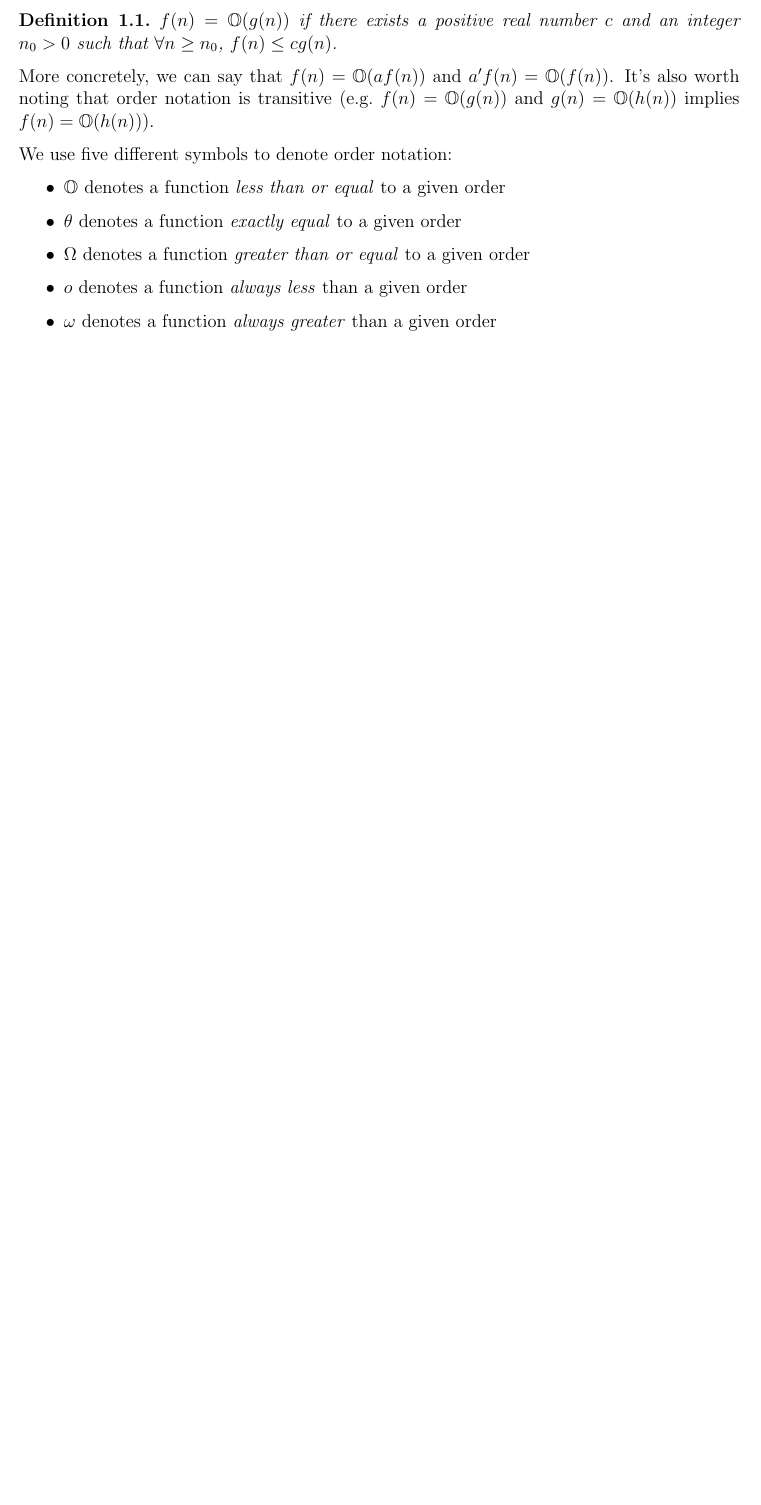
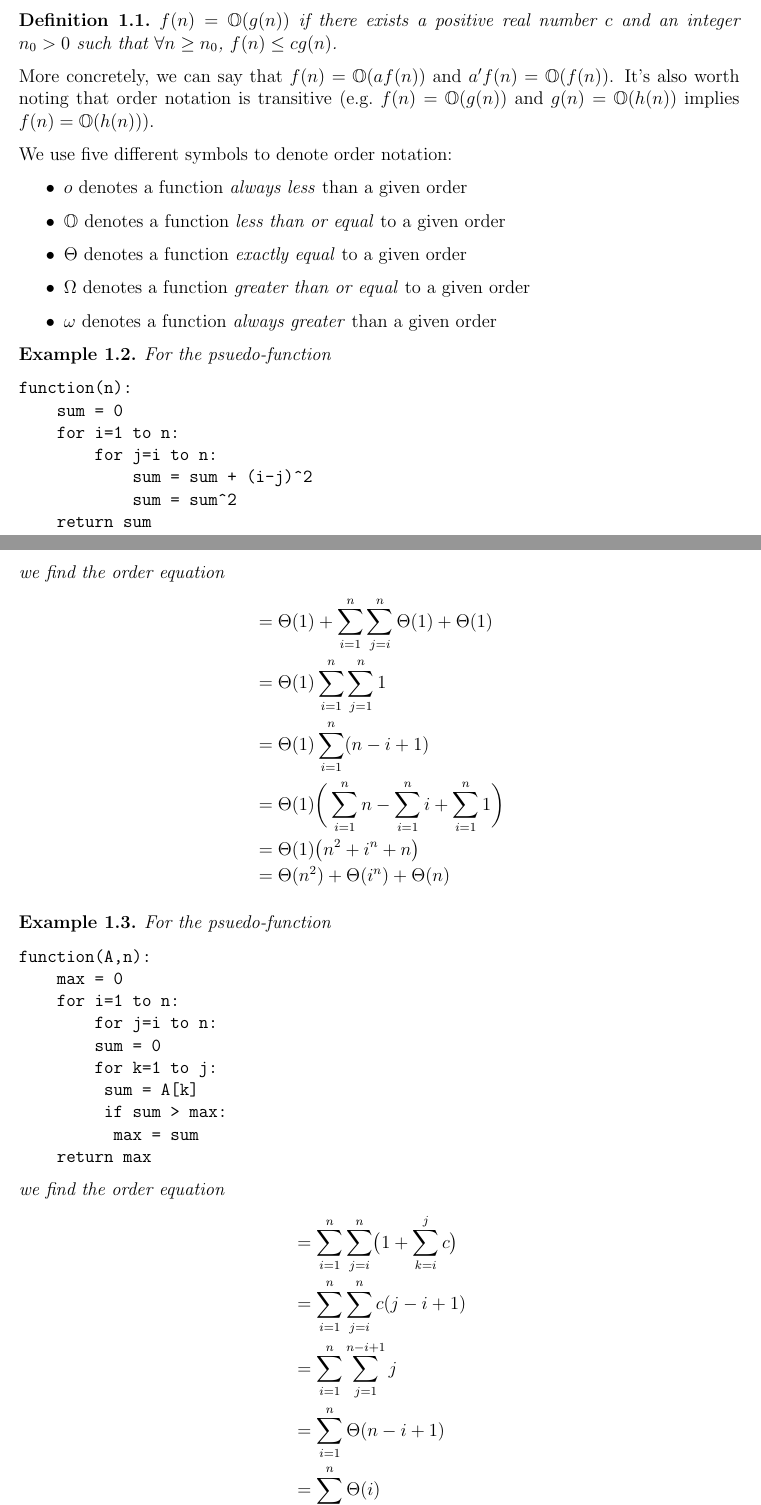
Before and after one commit to nikklassen/kevin-notes, a LaTeX document (2b/cs240/cs240.tex): part of page 2 of 2 before the commit and two parts of pages 2 and 3 of 4 after it, the two joined at a grey line, cut so that both start at the same text, the shorter picture padded with empty space. Compiled offline with pdfLaTeX.

Commit message:
Thursday, May 15th

```diff
--- a/2b/cs240/cs240.tex
+++ b/2b/cs240/cs240.tex
@@ -53,10 +53,54 @@ More concretely, we can say that $f(n) = \mathbb{O}(af(n))$ and $a^\prime f(n) =
 
 We use five different symbols to denote order notation:
 \begin{itemize}
+\item $o$ denotes a function \emph{always less} than a given order
 \item $\mathbb{O}$ denotes a function \emph{less than or equal} to a given order
-\item $\theta$ denotes a function \emph{exactly equal} to a given order
+\item $\Theta$ denotes a function \emph{exactly equal} to a given order
 \item $\Omega$ denotes a function \emph{greater than or equal} to a given order
-\item $o$ denotes a function \emph{always less} than a given order
 \item $\omega$ denotes a function \emph{always greater} than a given order
 \end{itemize}
 
+\begin{example}
+For the psuedo-function
+\begin{verbatim}
+function(n):
+    sum = 0
+    for i=1 to n:
+        for j=i to n:
+            sum = sum + (i-j)^2
+            sum = sum^2
+    return sum
+\end{verbatim}
+we find the order equation
+\begin{align*}
+&= \Theta(1) + \sum_{i=1}^n \sum_{j=i}^n \Theta(1) + \Theta(1)\\
+&= \Theta(1) \sum_{i=1}^n \sum_{j=1}^n 1\\
+&= \Theta(1) \sum_{i=1}^n (n-i+1)\\
+&= \Theta(1) \bigg( \sum_{i=1}^n n - \sum_{i=1}^n i + \sum_{i=1}^n 1 \bigg)\\
+&= \Theta(1) \bigl( n^2 + i^n + n \bigl)\\
+&= \Theta(n^2) + \Theta(i^n) + \Theta(n)
+\end{align*}
+\end{example}
+
+\begin{example}
+For the psuedo-function
+\begin{verbatim}
+function(A,n):
+    max = 0
+    for i=1 to n:
+        for j=i to n:
+        sum = 0
+        for k=1 to j:
+        	sum = A[k]
+        	if sum > max:
+        		max = sum
+    return max
+\end{verbatim}
+we find the order equation
+\begin{align*}
+&= \sum_{i=1}^n \sum_{j=i}^n \bigl( 1 + \sum_{k=i}^j c \bigl)\\
+&= \sum_{i=1}^n \sum_{j=i}^n c(j-i+1)\\
+&= \sum_{i=1}^n \sum_{j=1}^{n-i+1} j\\
+&= \sum_{i=1}^n \Theta(n-i+1)\\
+&= \sum_{i=1}^n \Theta(i)
+\end{align*}
@@ -62,0 +121 @@ We use five different symbols to denote order notation:
+we find the order equation
```
Also changed, not shown: 2b/cs240/cs240.pdf, 2b/cs240/cs240.tex (29 more changed lines).
